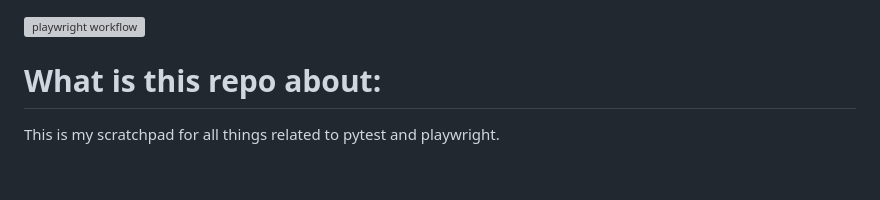
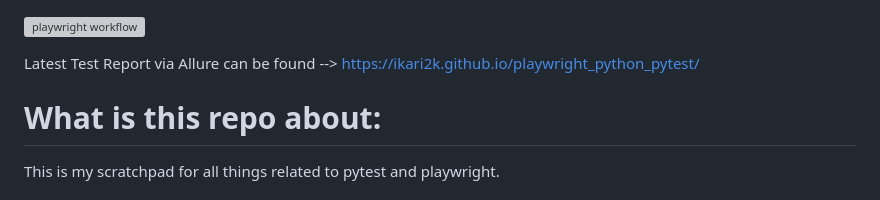
Before and after one commit to ikari2k/playwright_python_pytest, a Markdown page: README.md, the part around the change. Drawn GitHub-style; blank space fills up the shorter version; grey boxes are pictures that could not be loaded.

Commit message:
added info where to find the report page

```diff
--- a/README.md
+++ b/README.md
@@ -1,4 +1,6 @@
 ![playwright workflow](https://github.com/ikari2k/playwright_python_pytest/actions/workflows/playwright.yml/badge.svg)
+
+Latest Test Report via Allure can be found --> https://ikari2k.github.io/playwright_python_pytest/
 
 # What is this repo about:
 This is my scratchpad for all things related to pytest and playwright.
```
